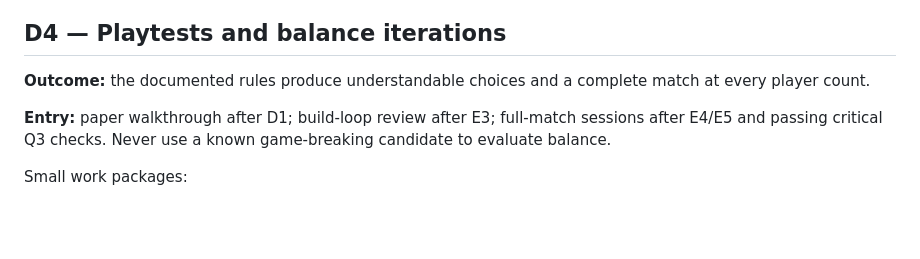
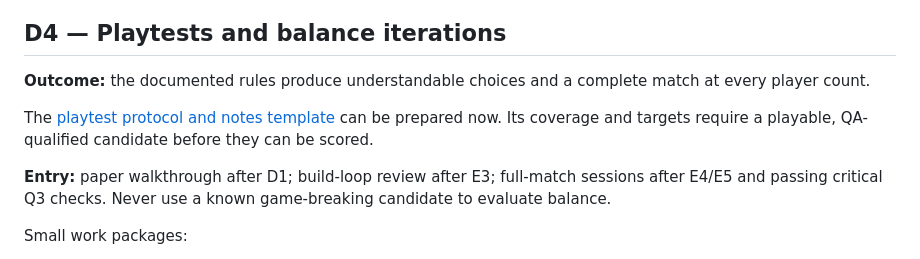
Before and after one commit to MyNameIs-Nigel/packetscrapp, a Markdown page: docs/design/README.md, the part around the change. GitHub-like rendering; blank space fills up the shorter version.

Commit message:
docs(design): prepare D4 playtest protocol (#5)

```diff
--- a/docs/design/README.md
+++ b/docs/design/README.md
@@ -91,6 +91,8 @@ Small work packages:
 
 **Outcome:** the documented rules produce understandable choices and a complete match at every player count.
 
+The [playtest protocol and notes template](PLAYTEST_PROTOCOL.md) can be prepared now. Its coverage and targets require a playable, QA-qualified candidate before they can be scored.
+
 **Entry:** paper walkthrough after D1; build-loop review after E3; full-match sessions after E4/E5 and passing critical Q3 checks. Never use a known game-breaking candidate to evaluate balance.
 
 Small work packages:
```
Also changed, not shown: docs/design/PLAYTEST_PROTOCOL.md (added, +69 -0 lines).
